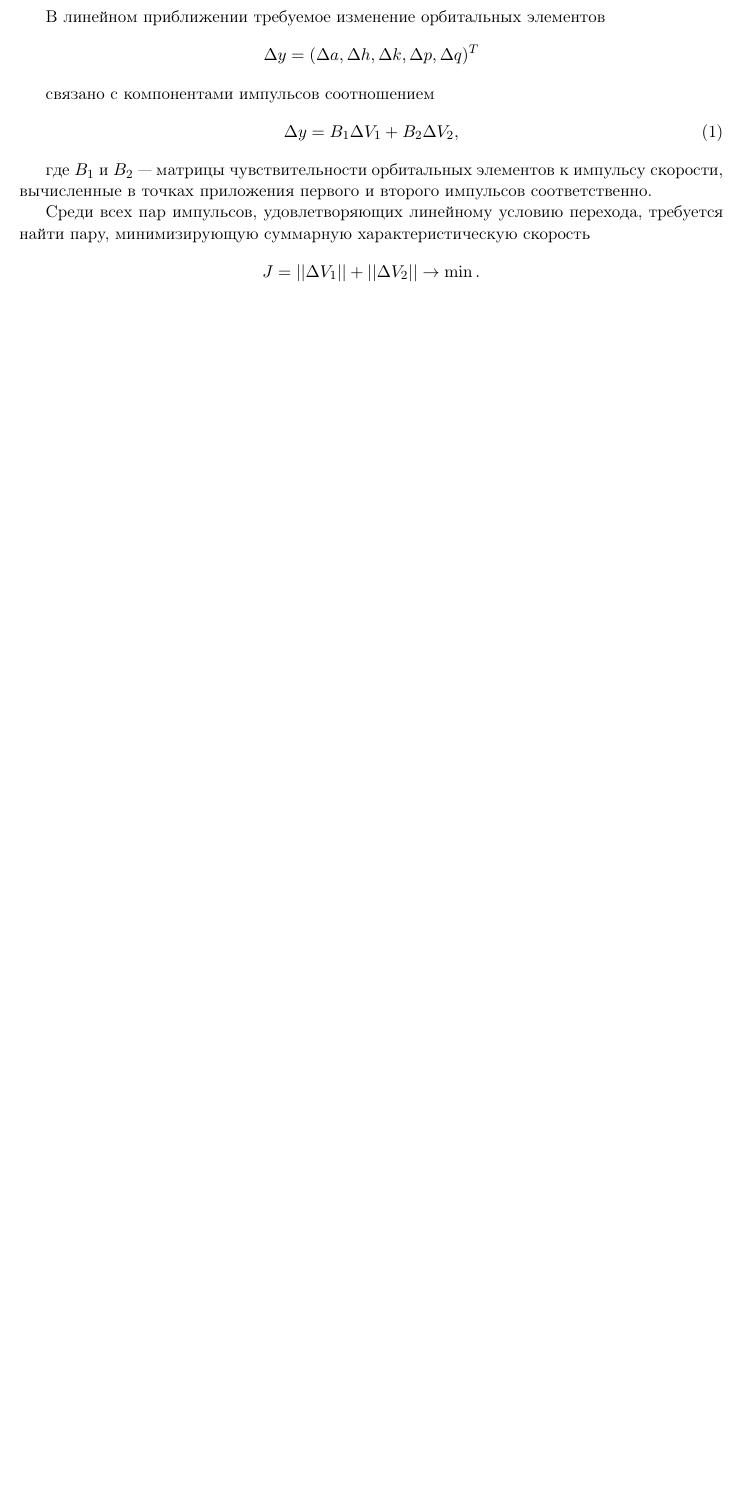
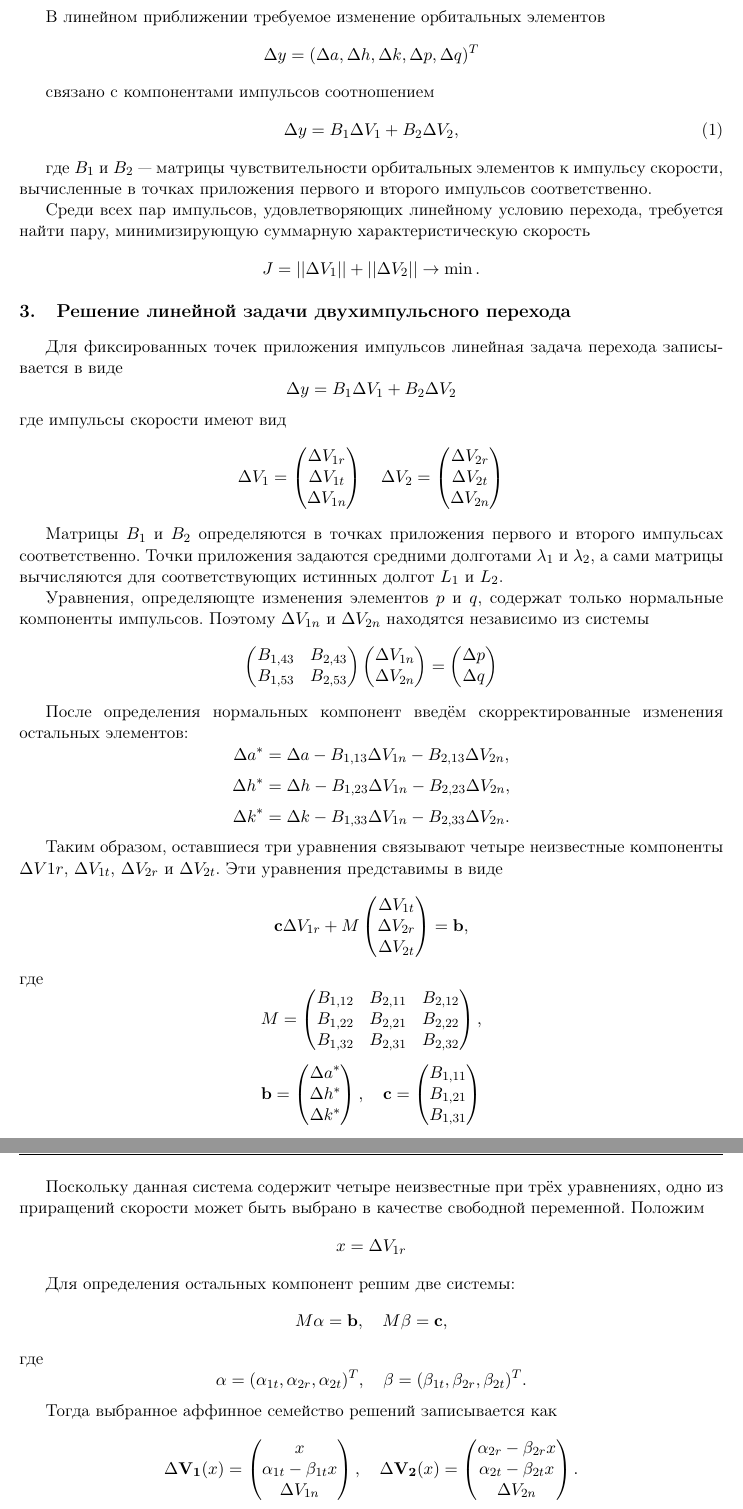
Before and after one commit to prysemy/two-impulse-transfer-article, a LaTeX book (main.tex, which reads tsvetkova/tsvetkova.tex): part of page 3 of 5 before the commit and two parts of pages 3 and 4 of 7 after it, the two joined at a grey line, cut so that both start at the same text, the shorter picture padded with empty space. Compiled offline with pdfLaTeX; the source files are stored in an older character set and shown here as Unicode.

Commit message:
start solving

```diff
--- a/tsvetkova/tsvetkova.tex
+++ b/tsvetkova/tsvetkova.tex
@@ -136,3 +136,116 @@ $$
 J = ||\Delta V_1|| + ||\Delta V_2|| \rightarrow \min.
 $$
 
+\section{Решение линейной задачи двухимпульсного перехода}
+
+Для фиксированных точек приложения импульсов линейная задача перехода записывается в виде
+$$
+\Delta y = B_1\Delta V_1 + B_2 \Delta V_2
+$$
+где импульсы скорости имеют вид
+$$
+\Delta V_1 = \begin{pmatrix}
+  \Delta V_{1r} \\
+  \Delta V_{1t} \\
+  \Delta V_{1n}
+\end{pmatrix}
+\quad
+\Delta V_2 = \begin{pmatrix}
+  \Delta V_{2r} \\
+  \Delta V_{2t} \\
+  \Delta V_{2n}
+\end{pmatrix}
+$$
+
+Матрицы $B_1$ и $B_2$ определяются в точках приложения первого и второго импульсах соответственно.
+Точки приложения задаются средними долготами $\lambda_1$ и $\lambda_2$, а сами матрицы
+вычисляются для соответствующих истинных долгот $L_1$ и $L_2$.
+
+Уравнения, определяющте изменения элементов $p$ и $q$, содержат только нормальные компоненты
+импульсов. Поэтому $\Delta V_{1n}$ и $\Delta V_{2n}$ находятся независимо из системы
+$$
+\begin{pmatrix}
+    B_{1,43} & B_{2,43} \\
+    B_{1,53} & B_{2,53}
+\end{pmatrix}
+\begin{pmatrix}
+    \Delta V_{1n} \\
+    \Delta V_{2n}
+\end{pmatrix}
+=
+\begin{pmatrix}
+    \Delta p \\
+    \Delta q
+\end{pmatrix}
+$$
+
+После определения нормальных компонент введём скорректированные изменения остальных
+элементов:
+$$
+\Delta a^* = \Delta a - B_{1,13}\Delta V_{1n} - B_{2,13}\Delta V_{2n},
+$$
+$$
+\Delta h^* = \Delta h - B_{1,23}\Delta V_{1n} - B_{2,23}\Delta V_{2n},
+$$
+$$
+\Delta k^* = \Delta k - B_{1,33}\Delta V_{1n} - B_{2,33}\Delta V_{2n}.
+$$
+
+Таким образом, оставшиеся три уравнения связывают четыре неизвестные компоненты $\Delta V{1r}$,
+$\Delta V_{1t}$, $\Delta V_{2r}$ и $\Delta V_{2t}$. Эти уравнения представимы в виде
+$$
+\mathbf{c}\Delta V_{1r} + M \begin{pmatrix}
+    \Delta V_{1t} \\
+    \Delta V_{2r} \\
+    \Delta V_{2t}
+\end{pmatrix} = \mathbf{b},
+$$
+где
+$$
+M = \begin{pmatrix}
+    B_{1,12} & B_{2,11} & B_{2,12} \\
+    B_{1,22} & B_{2,21} & B_{2,22} \\
+    B_{1,32} & B_{2,31} & B_{2,32}
+\end{pmatrix},
+$$
+$$
+\mathbf{b} = \begin{pmatrix}
+    \Delta a^* \\
+    \Delta h^* \\
+    \Delta k^*
+\end{pmatrix}, \quad
+\mathbf{c} = \begin{pmatrix}
+    B_{1,11} \\
+    B_{1,21} \\
+    B_{1,31}
+\end{pmatrix}
+$$
+
+Поскольку данная система содержит четыре неизвестные при трёх уравнениях, одно из приращений
+скорости может быть выбрано в качестве свободной переменной. Положим
+$$
+x = \Delta V_{1r}
+$$
+
+Для определения остальных компонент решим две системы:
+$$
+M\mathbf{\alpha} = \mathbf{b}, \quad M\mathbf{\beta}=\mathbf{c},
+$$
+где
+$$
+\mathbf{\alpha} = (\alpha_{1t}, \alpha_{2r}, \alpha_{2t})^T, \quad
+\mathbf{\beta} = (\beta_{1t}, \beta_{2r}, \beta_{2t})^T.
+$$
+
+Тогда выбранное аффинное семейство решений записывается как
+$$
+\Delta \mathbf{V_1}(x) = \begin{pmatrix}
+    x \\
+    \alpha_{1t} - \beta_{1t}x \\
+    \Delta V_{1n}
+\end{pmatrix}, \quad
+\Delta \mathbf{V_2}(x) = \begin{pmatrix}
+    \alpha_{2r} - \beta_{2r}x \\
+    \alpha_{2t} - \beta_{2t}x \\
+    \Delta V_{2n}
+\end{pmatrix}.
```
Also changed, not shown: main.pdf, tsvetkova/tsvetkova.tex (11 more changed lines).
